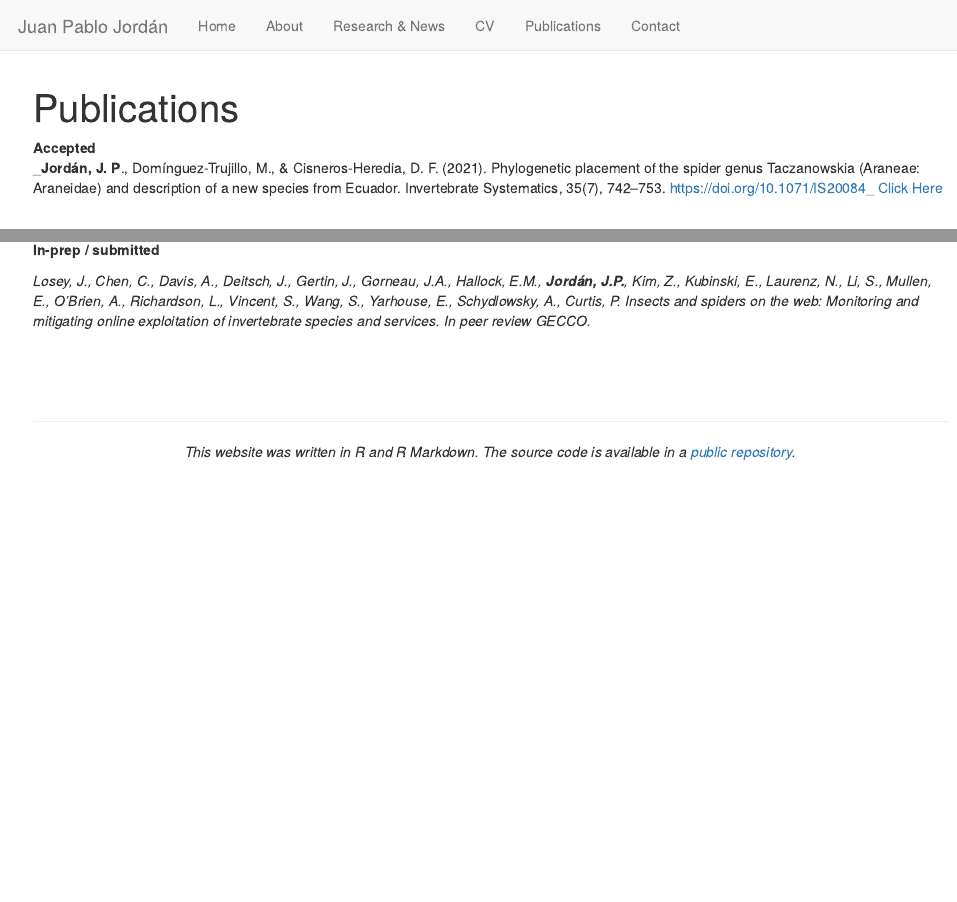
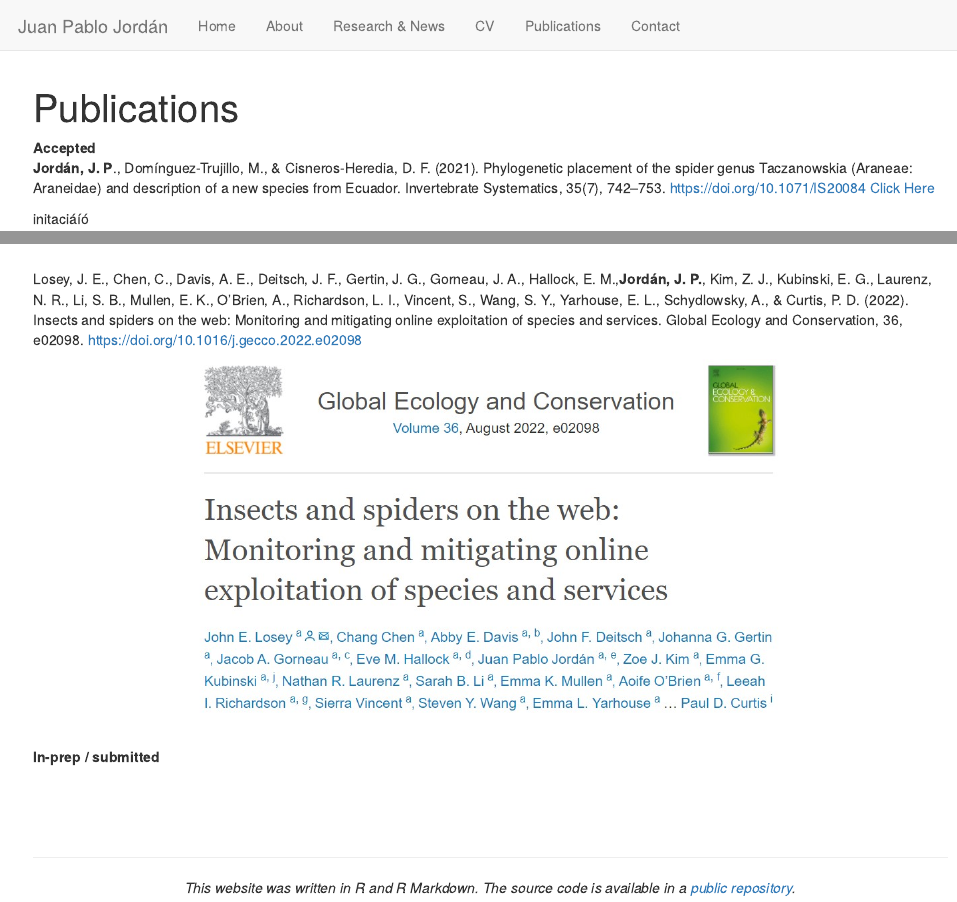
Before and after one commit to jpj73/personal_website, an R Markdown document (Publications.Rmd): the page in a window 1100 px wide, from its top, and a second part further down, joined at a grey line. Rendered offline with R 4.5, knitr and Pandoc, with nearby package versions.

Commit message:
Updated the publications tab

````diff
--- a/Publications.Rmd
+++ b/Publications.Rmd
@@ -6,7 +6,9 @@ output: html_document
 
 **Accepted**
 <br>
-_**Jordán, J. P**., Domínguez-Trujillo, M., & Cisneros-Heredia, D. F. (2021). Phylogenetic placement of the spider genus Taczanowskia (Araneae: Araneidae) and description of a new species from Ecuador. Invertebrate Systematics, 35(7), 742–753. https://doi.org/10.1071/IS20084_ [Click Here](https://www.publish.csiro.au/IS/IS20084)
+**Jordán, J. P**., Domínguez-Trujillo, M., & Cisneros-Heredia, D. F. (2021). Phylogenetic placement of the spider genus Taczanowskia (Araneae: Araneidae) and description of a new species from Ecuador. Invertebrate Systematics, 35(7), 742–753. https://doi.org/10.1071/IS20084 [Click Here](https://www.publish.csiro.au/IS/IS20084)
+
+initaciáíó
 
 <br>
 ```{r, echo=FALSE, out.width= "600px", fig.align='center', dpi=72}
@@ -14,9 +16,15 @@ knitr::include_graphics("photos/Just_accepted.jpg")
 ```
+<br>
 
+Losey, J. E., Chen, C., Davis, A. E., Deitsch, J. F., Gertin, J. G., Gorneau, J. A., Hallock, E. M.,**Jordán, J. P.**, Kim, Z. J., Kubinski, E. G., Laurenz, N. R., Li, S. B., Mullen, E. K., O’Brien, A., Richardson, L. I., Vincent, S., Wang, S. Y., Yarhouse, E. L., Schydlowsky, A., & Curtis, P. D. (2022). Insects and spiders on the web: Monitoring and mitigating online exploitation of species and services. Global Ecology and Conservation, 36, e02098. https://doi.org/10.1016/j.gecco.2022.e02098
+
+
+```{r, echo=FALSE, out.width= "600px", fig.align='center', dpi=72}
+knitr::include_graphics("photos/GECCO.jpg")
+```
 <br>
 **In-prep / submitted**
 
-_Losey, J., Chen, C., Davis, A., Deitsch, J., Gertin, J., Gorneau, J.A., Hallock, E.M., **Jordán, J.P.**, Kim, Z., Kubinski, E., Laurenz, N., Li, S., Mullen, E., O’Brien, A., Richardson, L., Vincent, S., Wang, S., Yarhouse, E., Schydlowsky, A., Curtis, P. Insects and spiders on the web: Monitoring and mitigating online exploitation of invertebrate species and services. In peer review GECCO._
 
 <br>
 <br>
````
Also changed, not shown: photos/GECCO.jpg (added), photos/Invert_sys.jpg (added), Publications.Rmd (2 more changed lines).
